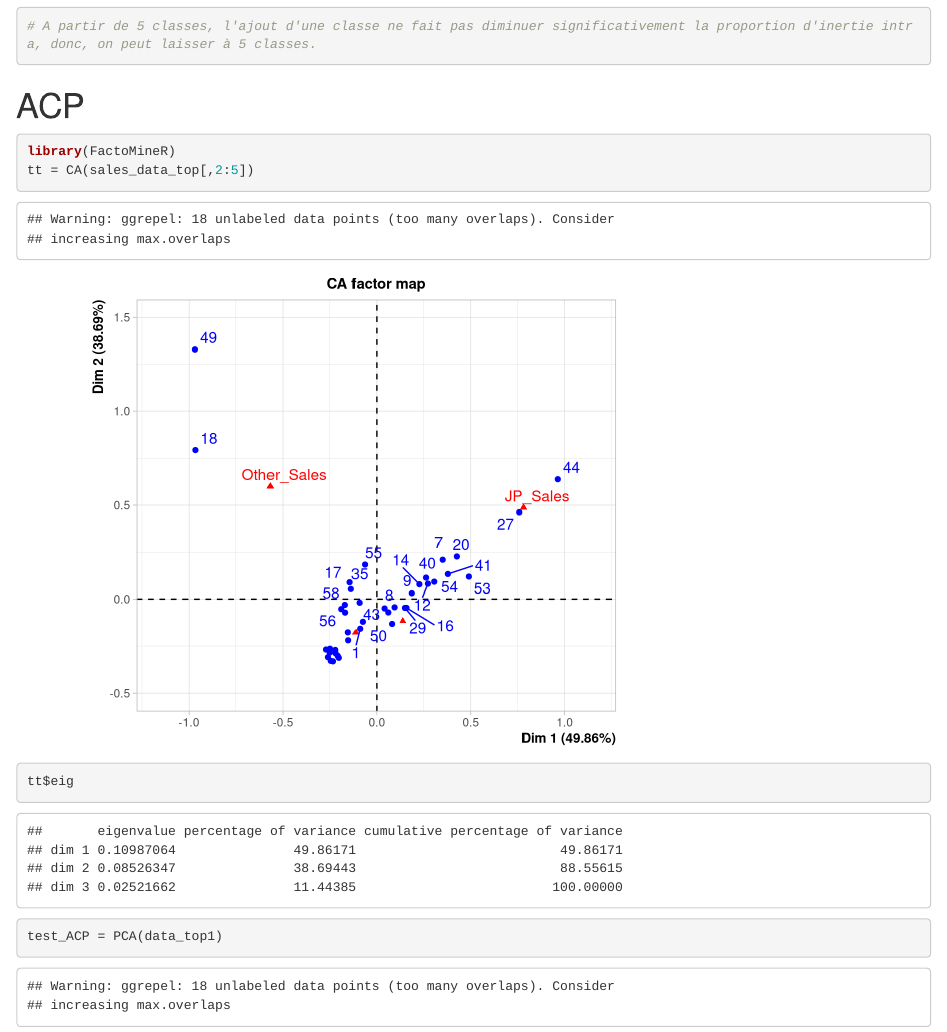
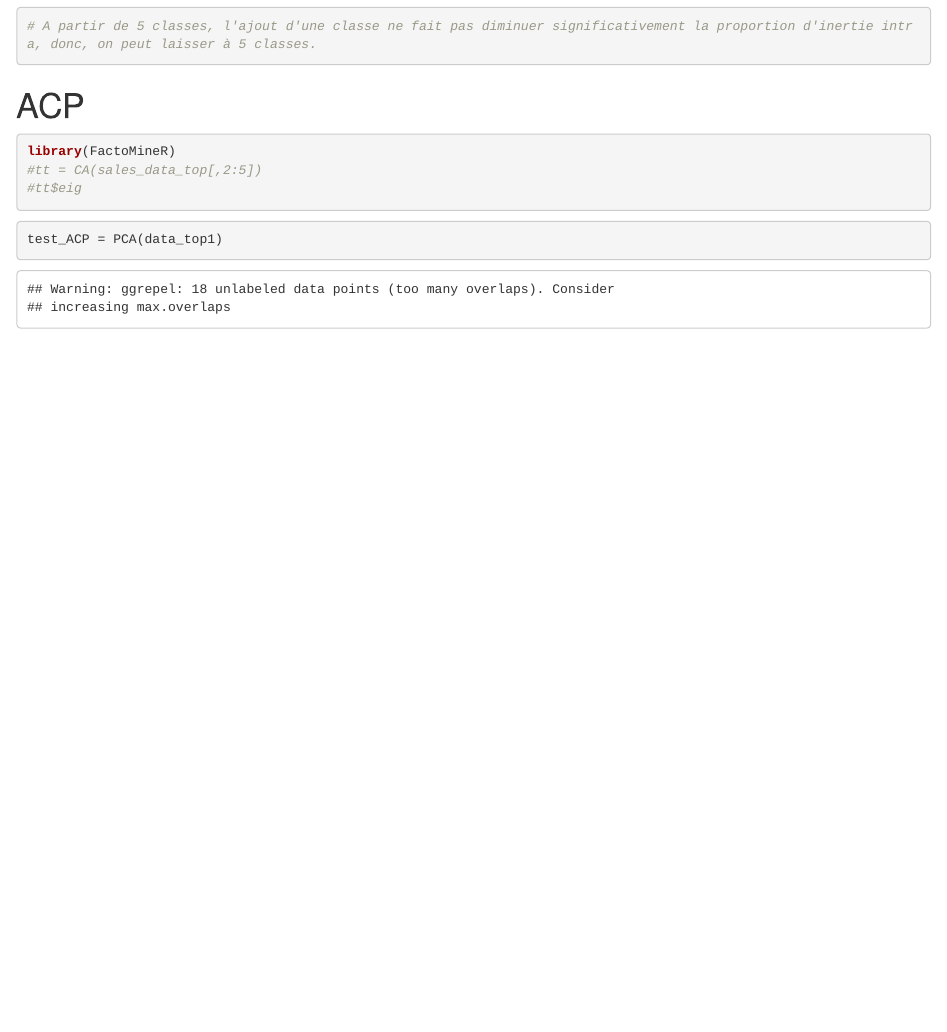
Before and after one commit to PascalPhamMAIN/VideoGamesSales, an R Markdown document (clustering_projet.Rmd): the page in a window 1100 px wide, from 9180 px down. Rendered offline with R 4.5, knitr and Pandoc, with nearby package versions; code that draws random numbers runs with fixed seeds of ours.

Commit message:
gitignore

````diff
--- a/clustering_projet.Rmd
+++ b/clustering_projet.Rmd
@@ -131,8 +131,8 @@ plot(1:20, inertie, type="b",xlab="Nb. de groupes",ylab="% inertie intra")
 
 ```{r}
 library(FactoMineR)
-tt = CA(sales_data_top[,2:5])
-tt$eig
+#tt = CA(sales_data_top[,2:5])
+#tt$eig
 ```
 
 ```{r}
````
Also changed, not shown: 2 other files.
